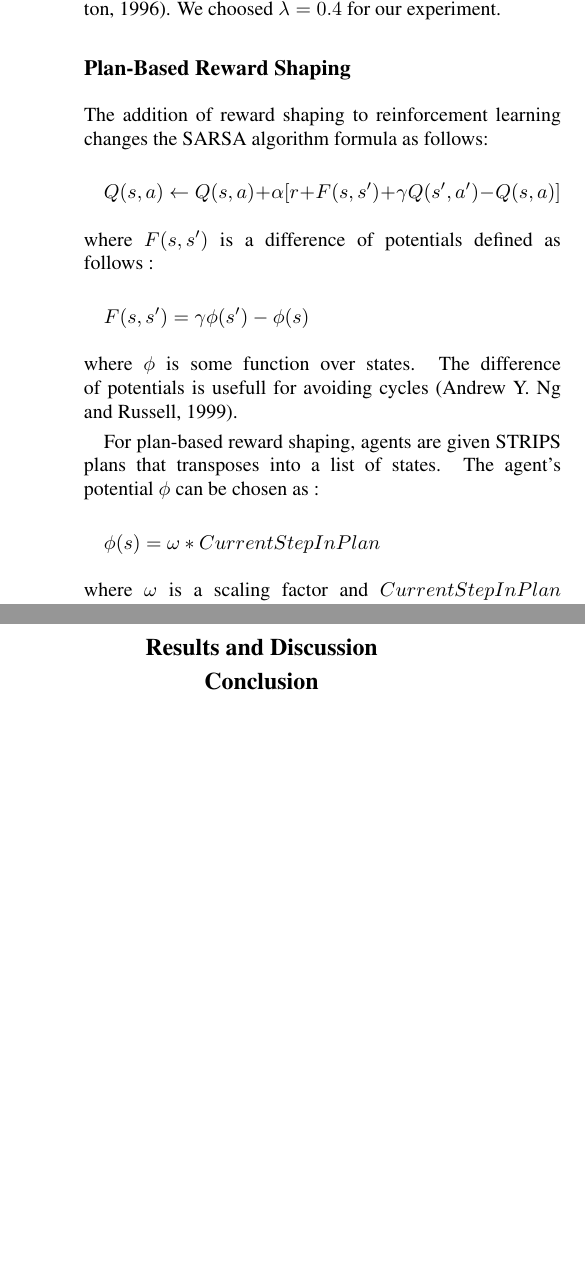
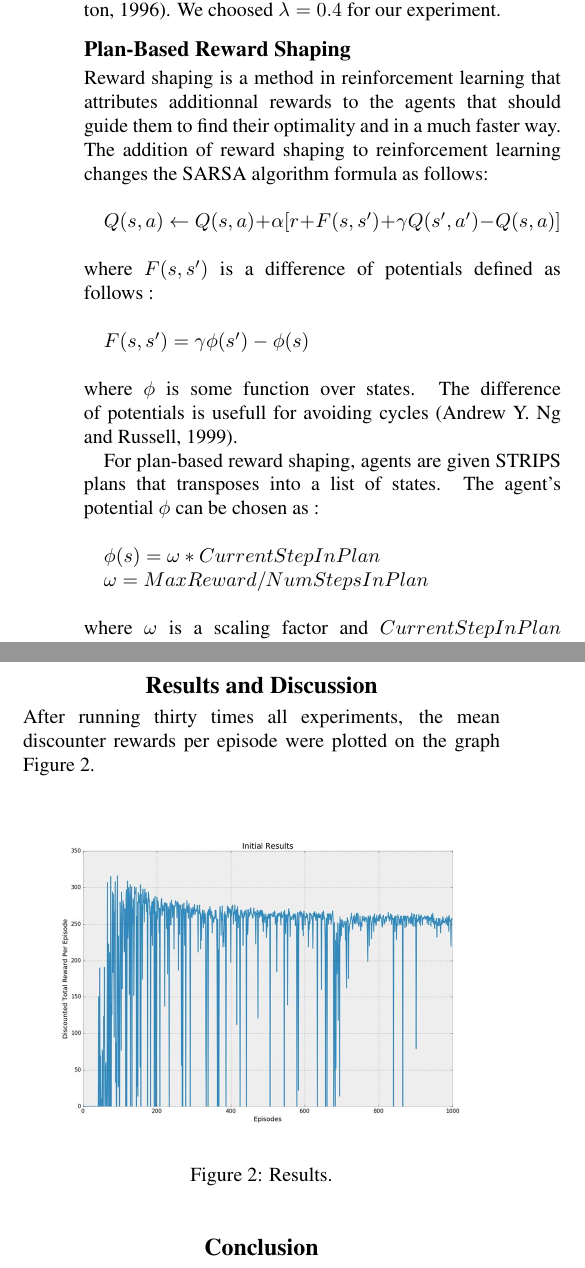
Before and after one commit to simonpicard/reinforcement-learning-reward, a LaTeX problem sheet (article/example.tex): two parts of the columns of page 2 of 2, joined at a grey line, cut so that both start at the same text, the shorter picture padded with empty space. The pictures show the PDF file article/example.pdf that the author committed with the source.

Commit message:
maj article

```diff
--- a/article/example.tex
+++ b/article/example.tex
@@ -47,6 +47,7 @@ where $\lambda$ has to be lower or equal to 1 \citep{etrace}. We choosed  $\lamb
 
 \subsection{Plan-Based Reward Shaping}
 
+Reward shaping is a method in reinforcement learning that attributes additionnal rewards to the agents that should guide them to find their optimality and in a much faster way.
 The addition of reward shaping to reinforcement learning changes the SARSA algorithm formula as follows: \\
 
 $Q(s, a) \leftarrow  Q(s, a) +  \alpha [r + F(s, s') + \gamma Q(s', a') - Q(s,a)]$\\\\
@@ -74,5 +79,13 @@ where $\omega$ is a scaling factor and $CurrentStepInPlan$ is the corresponding
 
-\section{Results and Discussion}
+After running thirty times all experiments, the mean discounter rewards per episode were plotted on the graph Figure \ref{fig:results1}. \\
+
+\begin{figure}[h!]
+  \includegraphics[width=\linewidth]{img/mean.jpg}
+  \caption{Results.}
+  \label{fig:results1}
+\end{figure}
+
+
 \section{Conclusion}
 
 
```
Also changed, not shown: article/example.pdf, article/img/mean.jpg (added), article/example.tex (10 more changed lines), 3 other files.
